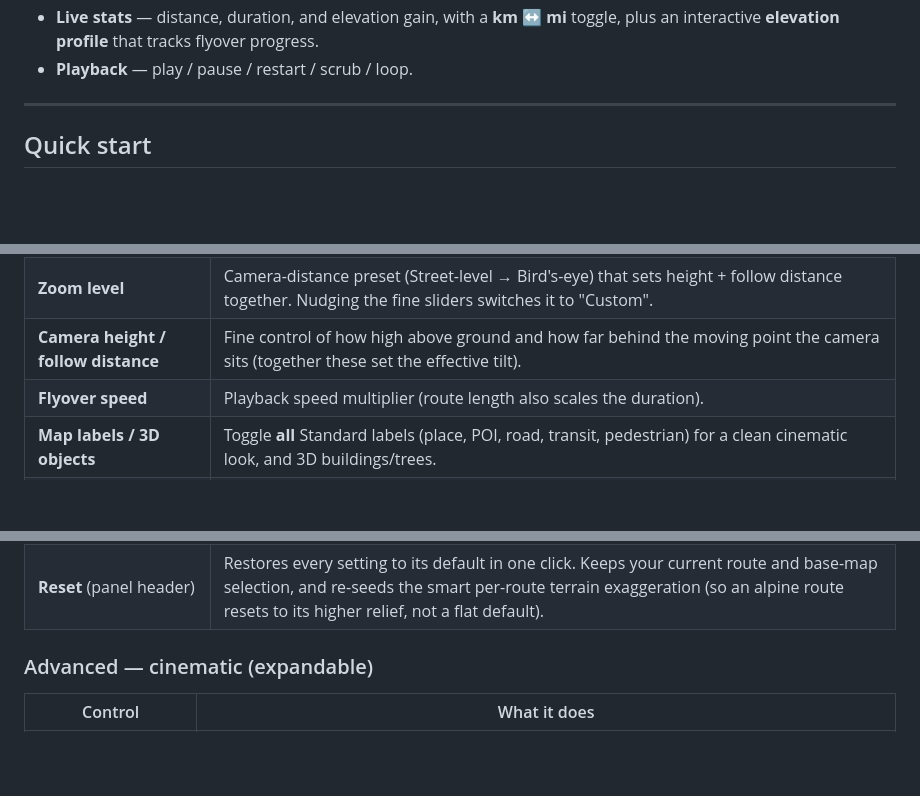
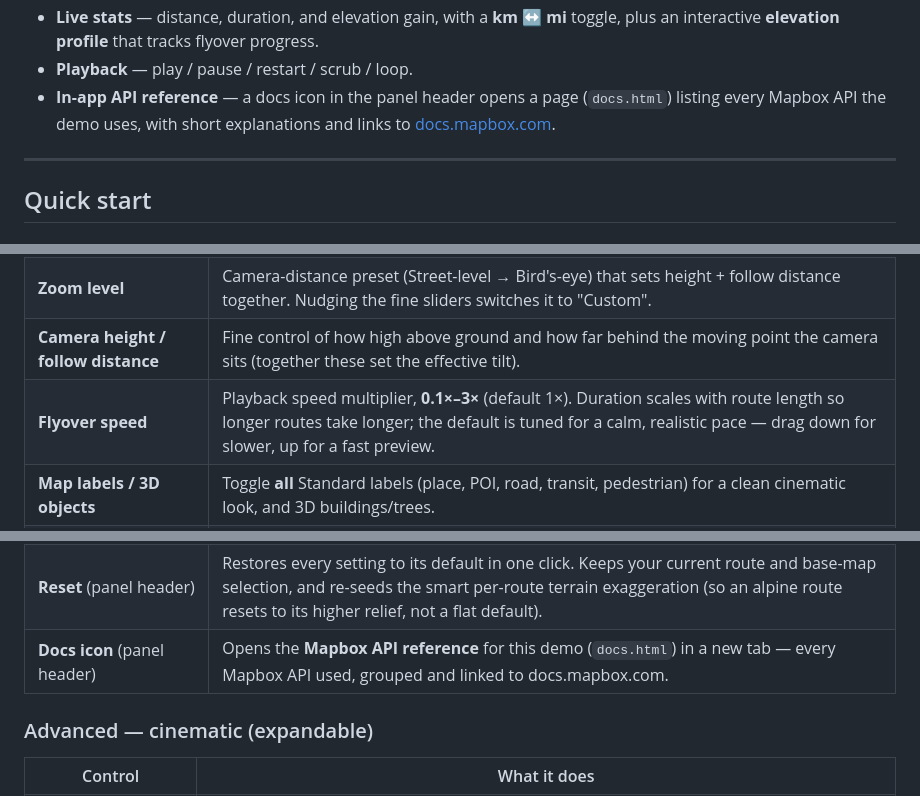
Before and after one commit to luke-mapbox/flyover_routes, a Markdown page: README.md, 3 parts joined by grey strips. GitHub-like rendering; blank space fills up the shorter version.

Commit message:
Docs: note the in-app API reference page and the slower flyover speed range
Co-Authored-By: Claude Opus 4.8 (1M context) <noreply@anthropic.com>

```diff
--- a/README.md
+++ b/README.md
@@ -37,6 +37,9 @@ camera controls.
 - **Live stats** — distance, duration, and elevation gain, with a **km ↔ mi**
   toggle, plus an interactive **elevation profile** that tracks flyover progress.
 - **Playback** — play / pause / restart / scrub / loop.
+- **In-app API reference** — a docs icon in the panel header opens a page
+  (`docs.html`) listing every Mapbox API the demo uses, with short explanations
+  and links to [docs.mapbox.com](https://docs.mapbox.com/mapbox-gl-js/).
 
 ---
 
@@ -87,13 +90,14 @@ Then open **http://localhost:8000**.
 | **Terrain exaggeration** | Vertical relief multiplier. Auto-seeded higher for mountainous routes. |
 | **Zoom level** | Camera-distance preset (Street-level → Bird's-eye) that sets height + follow distance together. Nudging the fine sliders switches it to "Custom". |
 | **Camera height / follow distance** | Fine control of how high above ground and how far behind the moving point the camera sits (together these set the effective tilt). |
-| **Flyover speed** | Playback speed multiplier (route length also scales the duration). |
+| **Flyover speed** | Playback speed multiplier, **0.1×–3×** (default 1×). Duration scales with route length so longer routes take longer; the default is tuned for a calm, realistic pace — drag down for slower, up for a fast preview. |
 | **Map labels / 3D objects** | Toggle **all** Standard labels (place, POI, road, transit, pedestrian) for a clean cinematic look, and 3D buildings/trees. |
 | **3D model** | Choose an optional glTF avatar to ride the route head (**None / Boat / Duck**). It rests on the surface and turns to face the direction of travel. Defaults to **None** — pick Boat or Duck to enable it on any route. |
 | **Loop** | Restart the flyover automatically when it finishes. |
 | **Units** | Switch stats between km and mi. |
 | **Transport bar** | Scrub, restart, and play/pause; the elevation profile cursor follows along. |
 | **Reset** (panel header) | Restores every setting to its default in one click. Keeps your current route and base-map selection, and re-seeds the smart per-route terrain exaggeration (so an alpine route resets to its higher relief, not a flat default). |
+| **Docs icon** (panel header) | Opens the **Mapbox API reference** for this demo (`docs.html`) in a new tab — every Mapbox API used, grouped and linked to docs.mapbox.com. |
 
 ### Advanced — cinematic (expandable)
 
```
